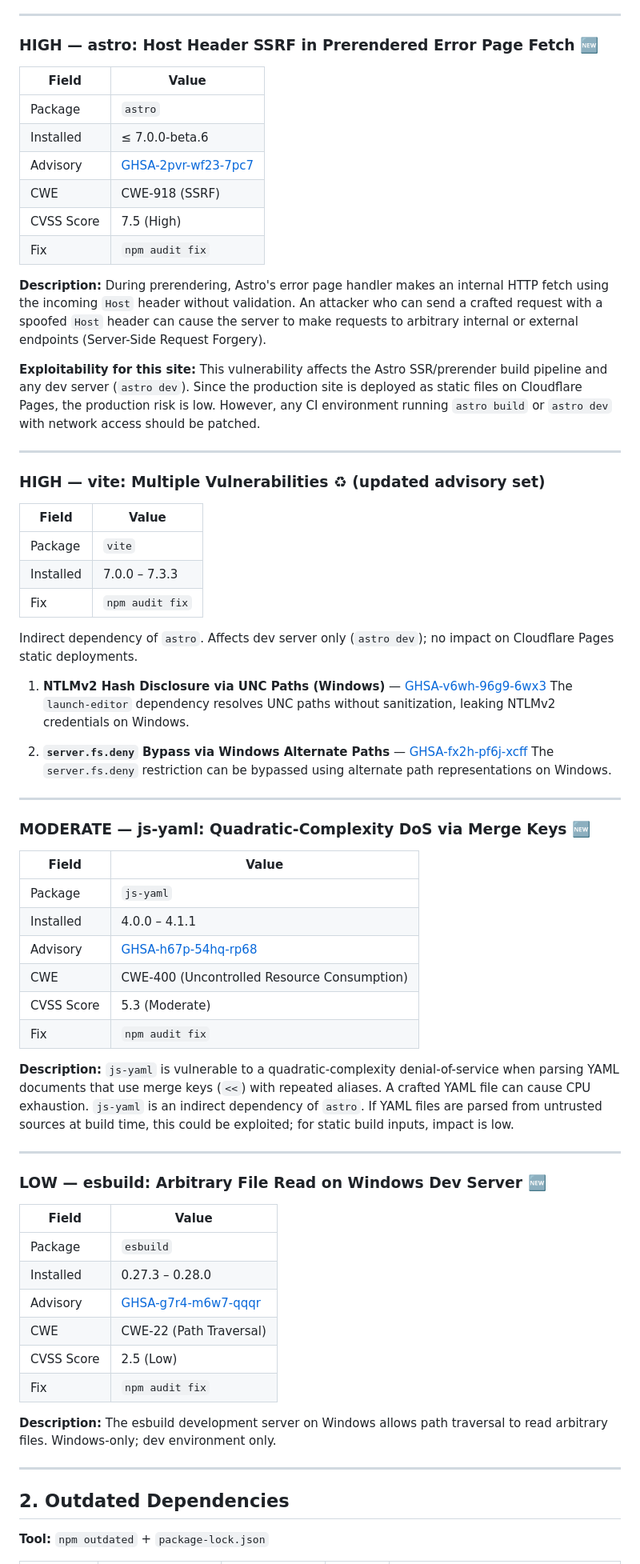
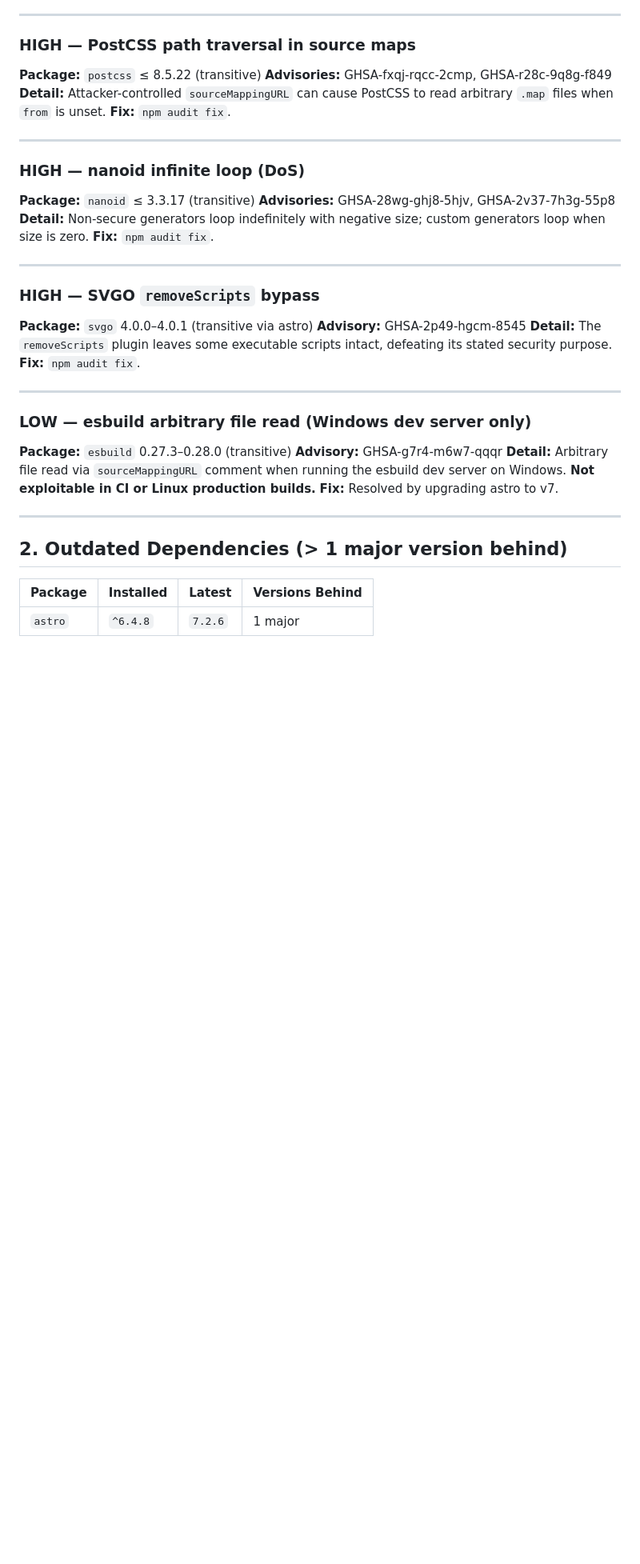
Before and after one commit to rxtxr/robinson-cursor, a Markdown page: SECURITY-AUDIT.md, the part around one of its changes. Shown at 80% size. GitHub-like rendering; blank space fills up the shorter version.

Commit message:
security audit 2026-08-25: 7 npm vulnerabilities (6 high, 1 low)

```diff
--- a/SECURITY-AUDIT.md
+++ b/SECURITY-AUDIT.md
@@ -65,72 +55,45 @@
 
 ---
 
-### HIGH — astro: Host Header SSRF in Prerendered Error Page Fetch 🆕
+### HIGH — PostCSS path traversal in source maps
 
-| Field      | Value |
-|------------|-------|
-| Package    | `astro` |
-| Installed  | ≤ 7.0.0-beta.6 |
-| Advisory   | [GHSA-2pvr-wf23-7pc7](https://github.com/advisories/GHSA-2pvr-wf23-7pc7) |
-| CWE        | CWE-918 (SSRF) |
-| CVSS Score | 7.5 (High) |
-| Fix        | `npm audit fix` |
-
-**Description:** During prerendering, Astro's error page handler makes an internal HTTP fetch using the incoming `Host` header without validation. An attacker who can send a crafted request with a spoofed `Host` header can cause the server to make requests to arbitrary internal or external endpoints (Server-Side Request Forgery).
-
-**Exploitability for this site:** This vulnerability affects the Astro SSR/prerender build pipeline and any dev server (`astro dev`). Since the production site is deployed as static files on Cloudflare Pages, the production risk is low. However, any CI environment running `astro build` or `astro dev` with network access should be patched.
+**Package:** `postcss` ≤ 8.5.22 (transitive)
+**Advisories:** GHSA-fxqj-rqcc-2cmp, GHSA-r28c-9q8g-f849
+**Detail:** Attacker-controlled `sourceMappingURL` can cause PostCSS to read arbitrary `.map` files when `from` is unset.
+**Fix:** `npm audit fix`.
 
 ---
 
-### HIGH — vite: Multiple Vulnerabilities ♻ (updated advisory set)
+### HIGH — nanoid infinite loop (DoS)
 
-| Field      | Value |
-|------------|-------|
-| Package    | `vite` |
-| Installed  | 7.0.0 – 7.3.3 |
-| Fix        | `npm audit fix` |
-
-Indirect dependency of `astro`. Affects dev server only (`astro dev`); no impact on Cloudflare Pages static deployments.
-
-1. **NTLMv2 Hash Disclosure via UNC Paths (Windows)** — [GHSA-v6wh-96g9-6wx3](https://github.com/advisories/GHSA-v6wh-96g9-6wx3)
-   The `launch-editor` dependency resolves UNC paths without sanitization, leaking NTLMv2 credentials on Windows.
-
-2. **`server.fs.deny` Bypass via Windows Alternate Paths** — [GHSA-fx2h-pf6j-xcff](https://github.com/advisories/GHSA-fx2h-pf6j-xcff)
-   The `server.fs.deny` restriction can be bypassed using alternate path representations on Windows.
+**Package:** `nanoid` ≤ 3.3.17 (transitive)
+**Advisories:** GHSA-28wg-ghj8-5hjv, GHSA-2v37-7h3g-55p8
+**Detail:** Non-secure generators loop indefinitely with negative size; custom generators loop when size is zero.
+**Fix:** `npm audit fix`.
 
 ---
 
-### MODERATE — js-yaml: Quadratic-Complexity DoS via Merge Keys 🆕
+### HIGH — SVGO `removeScripts` bypass
 
-| Field      | Value |
-|------------|-------|
-| Package    | `js-yaml` |
-| Installed  | 4.0.0 – 4.1.1 |
-| Advisory   | [GHSA-h67p-54hq-rp68](https://github.com/advisories/GHSA-h67p-54hq-rp68) |
-| CWE        | CWE-400 (Uncontrolled Resource Consumption) |
-| CVSS Score | 5.3 (Moderate) |
-| Fix        | `npm audit fix` |
-
-**Description:** `js-yaml` is vulnerable to a quadratic-complexity denial-of-service when parsing YAML documents that use merge keys (`<<`) with repeated aliases. A crafted YAML file can cause CPU exhaustion. `js-yaml` is an indirect dependency of `astro`. If YAML files are parsed from untrusted sources at build time, this could be exploited; for static build inputs, impact is low.
+**Package:** `svgo` 4.0.0–4.0.1 (transitive via astro)
+**Advisory:** GHSA-2p49-hgcm-8545
+**Detail:** The `removeScripts` plugin leaves some executable scripts intact, defeating its stated security purpose.
+**Fix:** `npm audit fix`.
 
 ---
 
-### LOW — esbuild: Arbitrary File Read on Windows Dev Server 🆕
+### LOW — esbuild arbitrary file read (Windows dev server only)
 
-| Field      | Value |
-|------------|-------|
-| Package    | `esbuild` |
-| Installed  | 0.27.3 – 0.28.0 |
-| Advisory   | [GHSA-g7r4-m6w7-qqqr](https://github.com/advisories/GHSA-g7r4-m6w7-qqqr) |
-| CWE        | CWE-22 (Path Traversal) |
-| CVSS Score | 2.5 (Low) |
-| Fix        | `npm audit fix` |
-
-**Description:** The esbuild development server on Windows allows path traversal to read arbitrary files. Windows-only; dev environment only.
+**Package:** `esbuild` 0.27.3–0.28.0 (transitive)
+**Advisory:** GHSA-g7r4-m6w7-qqqr
+**Detail:** Arbitrary file read via `sourceMappingURL` comment when running the esbuild dev server on Windows. **Not exploitable in CI or Linux production builds.**
+**Fix:** Resolved by upgrading astro to v7.
 
 ---
 
-## 2. Outdated Dependencies
+## 2. Outdated Dependencies (> 1 major version behind)
 
-**Tool:** `npm outdated` + `package-lock.json`
+| Package | Installed | Latest | Versions Behind |
+|---------|-----------|--------|-----------------|
+| `astro` | `^6.4.8` | `7.2.6` | 1 major |
 
```
Also changed, not shown: other parts of SECURITY-AUDIT.md (+59 -103 lines).
